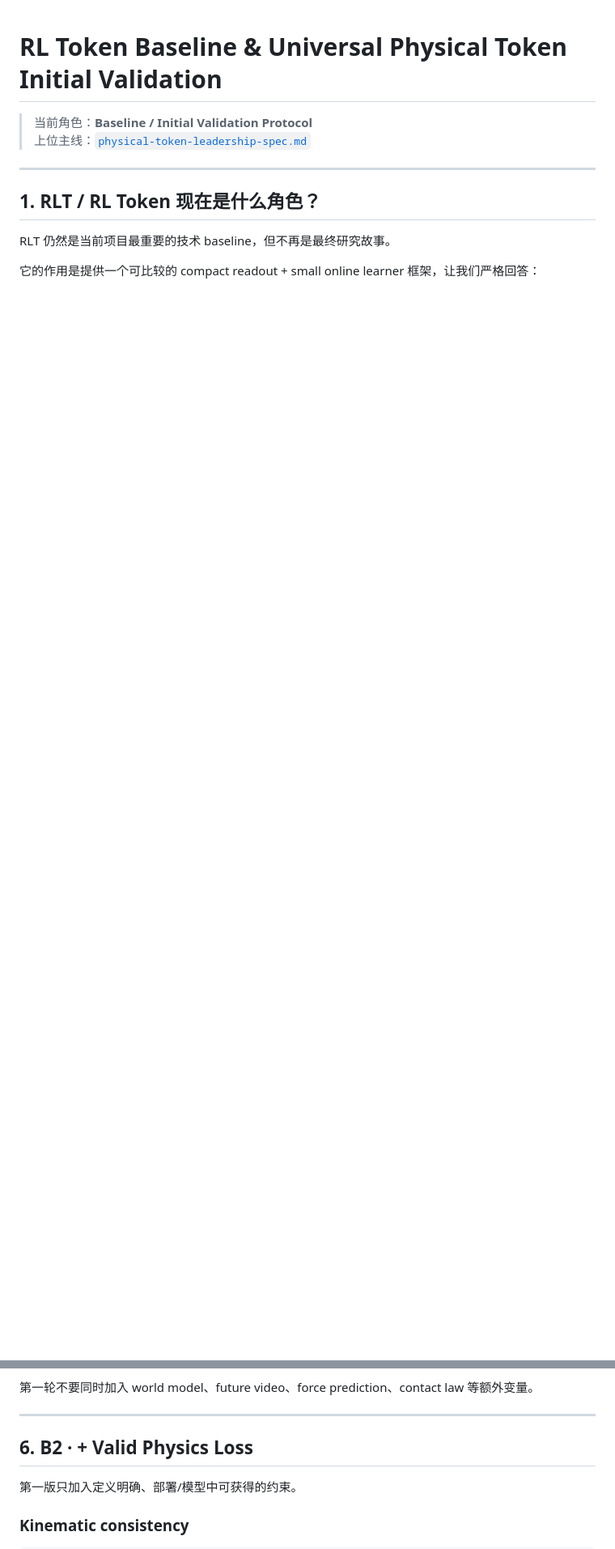
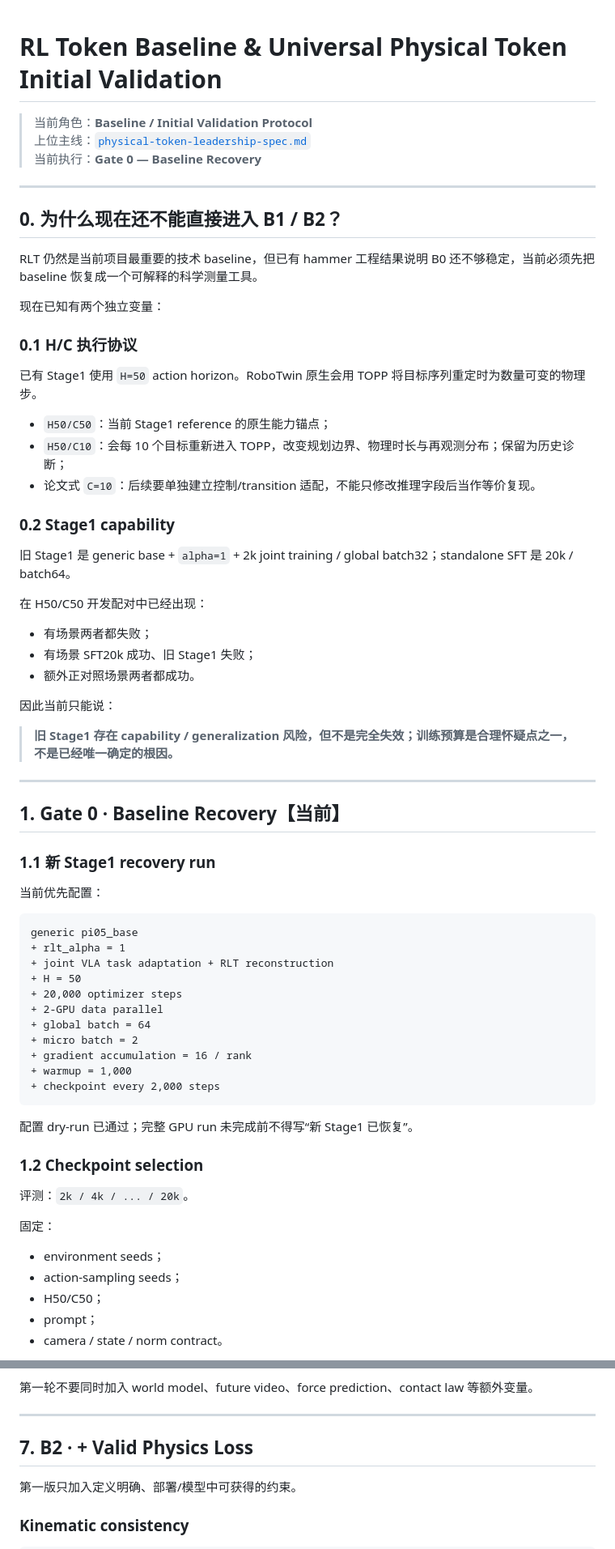
Before and after one commit to nkd-lkz/physical-self-evolution, a Markdown page: research/rlt-multitask-benchmark.md, 2 parts joined by grey strips. Shown at 81% size. Rendered like a GitHub page; blank space fills up the shorter version.

Commit message:
docs: update RL Token validation protocol with Gate 0 recovery

````diff
--- a/research/rlt-multitask-benchmark.md
+++ b/research/rlt-multitask-benchmark.md
@@ -2,11 +2,71 @@
 
 > 当前角色：**Baseline / Initial Validation Protocol**
 > 上位主线：[`physical-token-leadership-spec.md`](physical-token-leadership-spec.md)
+> 当前执行：**Gate 0 — Baseline Recovery**
 
 ---
 
-## 1. RLT / RL Token 现在是什么角色？
+## 0. 为什么现在还不能直接进入 B1 / B2？
 
-RLT 仍然是当前项目最重要的技术 baseline，但不再是最终研究故事。
+RLT 仍然是当前项目最重要的技术 baseline，但已有 hammer 工程结果说明 B0 还不够稳定，当前必须先把 baseline 恢复成一个可解释的科学测量工具。
 
-它的作用是提供一个可比较的 compact readout + small online learner 框架，让我们严格回答：
+现在已知有两个独立变量：
+
+### 0.1 H/C 执行协议
+
+已有 Stage1 使用 `H=50` action horizon。RoboTwin 原生会用 TOPP 将目标序列重定时为数量可变的物理步。
+
+- `H50/C50`：当前 Stage1 reference 的原生能力锚点；
+- `H50/C10`：会每 10 个目标重新进入 TOPP，改变规划边界、物理时长与再观测分布；保留为历史诊断；
+- 论文式 `C=10`：后续要单独建立控制/transition 适配，不能只修改推理字段后当作等价复现。
+
+### 0.2 Stage1 capability
+
+旧 Stage1 是 generic base + `alpha=1` + 2k joint training / global batch32；standalone SFT 是 20k / batch64。
+
+在 H50/C50 开发配对中已经出现：
+
+- 有场景两者都失败；
+- 有场景 SFT20k 成功、旧 Stage1 失败；
+- 额外正对照场景两者都成功。
+
+因此当前只能说：
+
+> **旧 Stage1 存在 capability / generalization 风险，但不是完全失效；训练预算是合理怀疑点之一，不是已经唯一确定的根因。**
+
+---
+
+## 1. Gate 0 · Baseline Recovery【当前】
+
+### 1.1 新 Stage1 recovery run
+
+当前优先配置：
+
+```text
+generic pi05_base
++ rlt_alpha = 1
++ joint VLA task adaptation + RLT reconstruction
++ H = 50
++ 20,000 optimizer steps
++ 2-GPU data parallel
++ global batch = 64
++ micro batch = 2
++ gradient accumulation = 16 / rank
++ warmup = 1,000
++ checkpoint every 2,000 steps
+```
+
+配置 dry-run 已通过；完整 GPU run 未完成前不得写“新 Stage1 已恢复”。
+
+### 1.2 Checkpoint selection
+
+评测：`2k / 4k / ... / 20k`。
+
+固定：
+
+- environment seeds；
+- action-sampling seeds；
+- H50/C50；
+- prompt；
+- camera / state / norm contract。
+
@@ -127,7 +224,7 @@ D(z_t, u_t, r) -> measured future state
 
 ---
 
-## 6. B2 · + Valid Physics Loss
+## 7. B2 · + Valid Physics Loss
 
 第一版只加入定义明确、部署/模型中可获得的约束。
 
````
Also changed, not shown: other parts of research/rlt-multitask-benchmark.md (+69 -33 lines).
